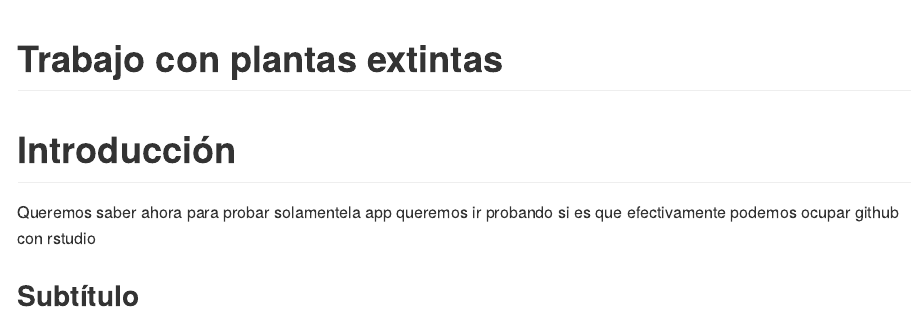
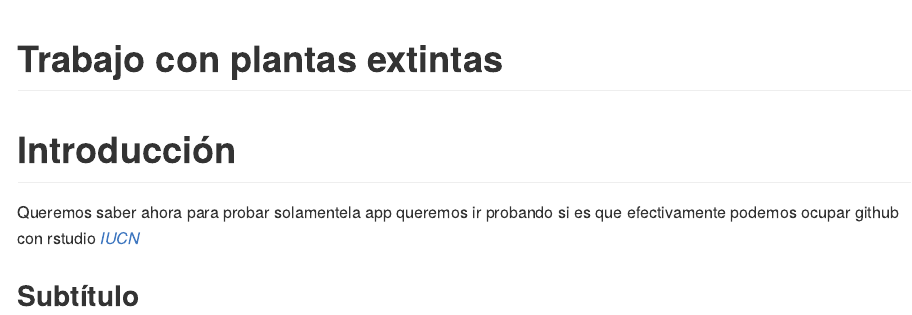
Before and after one commit to Alex-Guerrero-T/PlantasExtintas, an R Markdown document (README.Rmd): the page in a window 1100 px wide, from its top. The pictures show the output file README.md that the author committed with the source, drawn offline in the style of GitHub.

Commit message:
Agruegue un link de IUCN al texto

```diff
--- a/README.Rmd
+++ b/README.Rmd
@@ -9,6 +9,6 @@ knitr::opts_chunk$set(echo = TRUE)
 
 # Introducción
 
-Queremos saber ahora para probar solamentela app queremos ir probando si es que efectivamente podemos ocupar github con rstudio
+Queremos saber ahora para probar solamentela app queremos ir probando si es que efectivamente podemos ocupar github con rstudio [*IUCN*](https://www.iucnredlist.org/)
 
 ## Subtítulo
```
Also changed, not shown: README.md.
